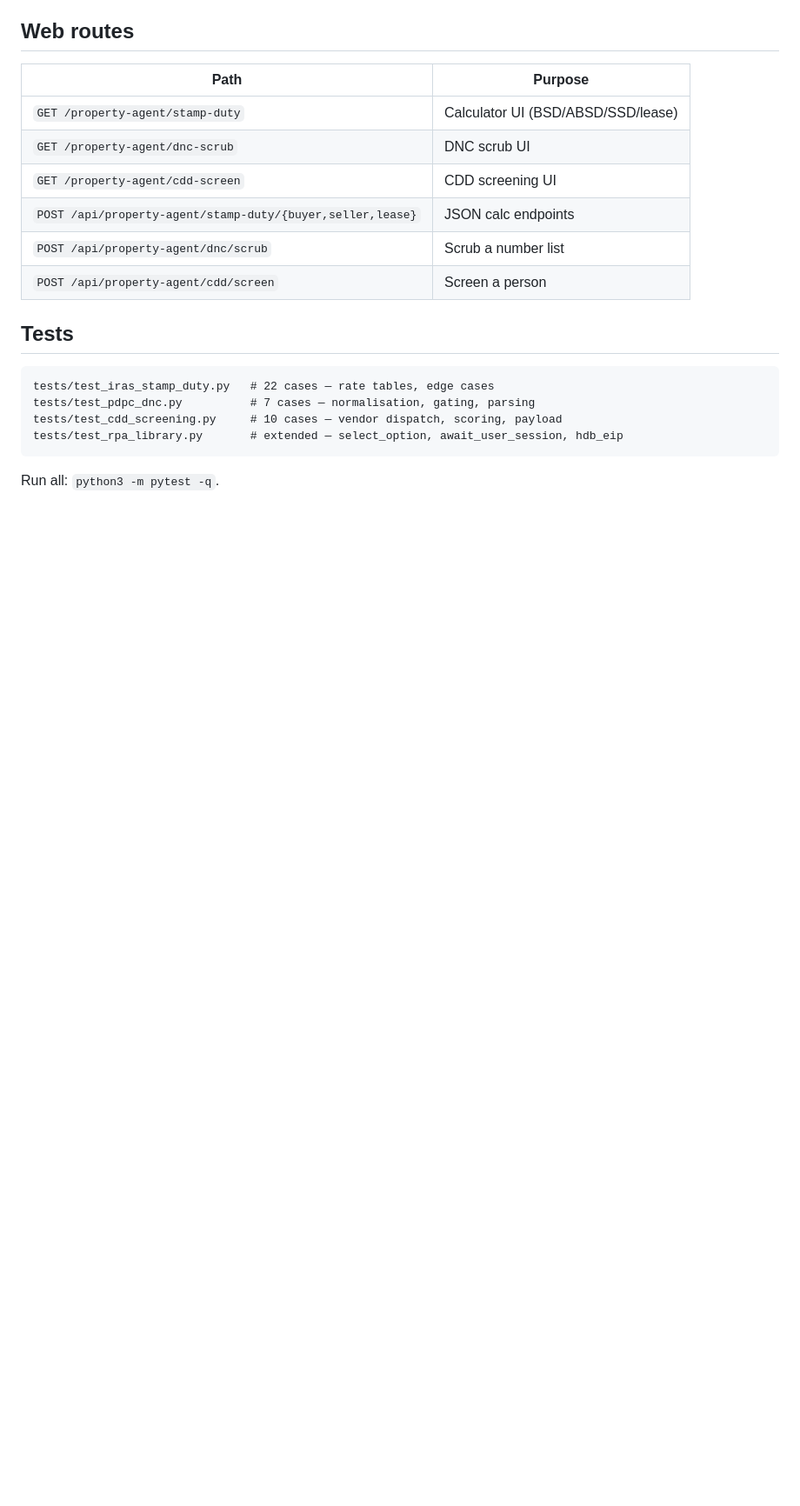
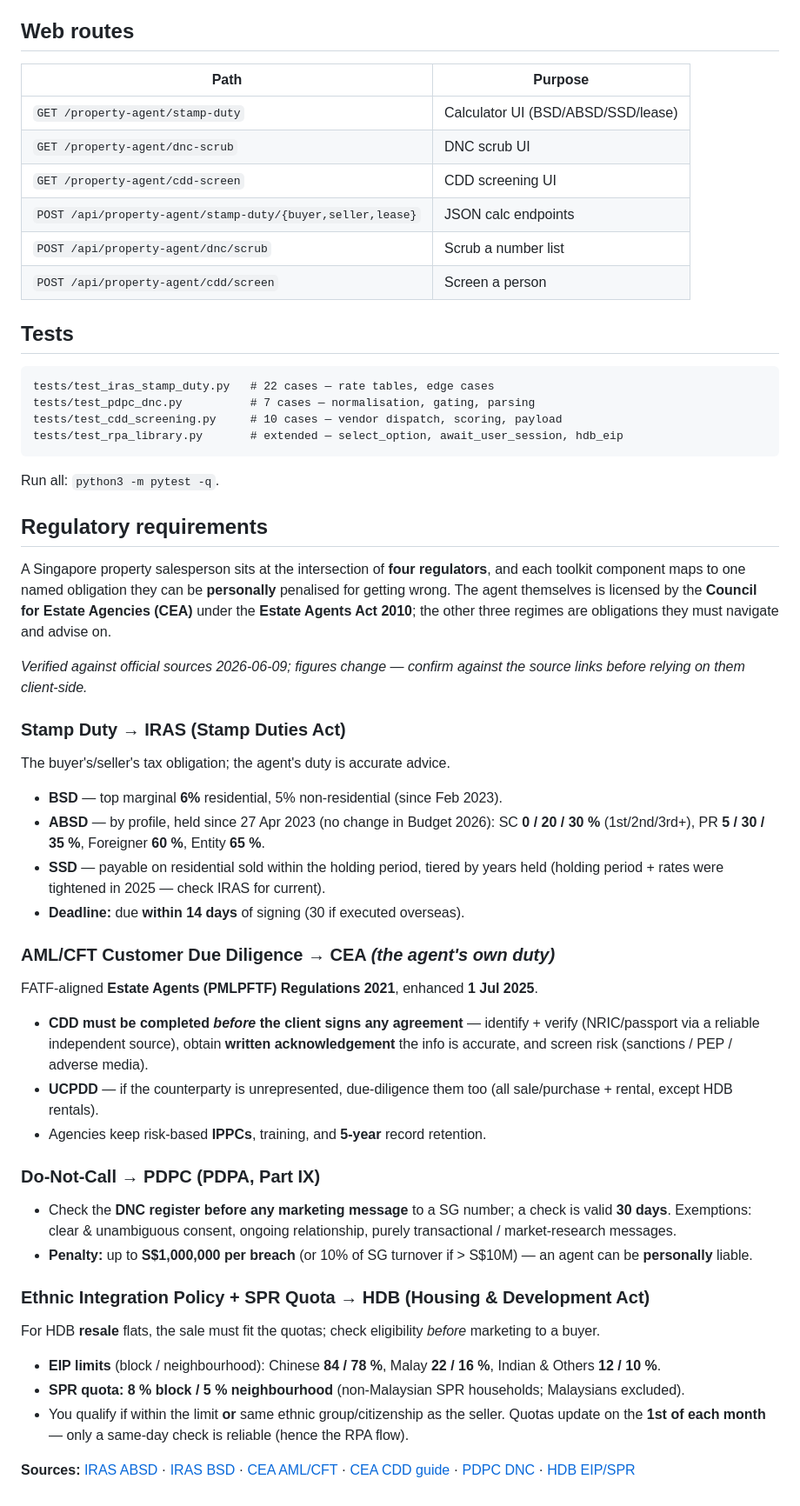
Before and after one commit to crazyguy106/roost, a Markdown page: docs/property-agent-toolkit.md, the part around the change. Shown at 87% size. Drawn GitHub-style; blank space fills up the shorter version.

Commit message:
docs(property-agent): add Regulatory requirements section
Maps each toolkit component to its SG regulator/obligation (IRAS stamp duty,
CEA AML/CFT CDD, PDPC DNC, HDB EIP/SPR), with current figures + penalties,
verified against official sources 2026-06-09.

Co-Authored-By: Claude Opus 4.8 <noreply@anthropic.com>

````diff
--- a/docs/property-agent-toolkit.md
+++ b/docs/property-agent-toolkit.md
@@ -141,3 +141,59 @@ tests/test_rpa_library.py       # extended — select_option, await_user_session
 ```
 
 Run all: `python3 -m pytest -q`.
+
+## Regulatory requirements
+
+A Singapore property salesperson sits at the intersection of **four regulators**,
+and each toolkit component maps to one named obligation they can be **personally**
+penalised for getting wrong. The agent themselves is licensed by the **Council for
+Estate Agencies (CEA)** under the **Estate Agents Act 2010**; the other three regimes
+are obligations they must navigate and advise on.
+
+*Verified against official sources 2026-06-09; figures change — confirm against the
+source links before relying on them client-side.*
+
+### Stamp Duty → IRAS (Stamp Duties Act)
+The buyer's/seller's tax obligation; the agent's duty is accurate advice.
+- **BSD** — top marginal **6%** residential, 5% non-residential (since Feb 2023).
+- **ABSD** — by profile, held since 27 Apr 2023 (no change in Budget 2026):
+  SC **0 / 20 / 30 %** (1st/2nd/3rd+), PR **5 / 30 / 35 %**, Foreigner **60 %**,
+  Entity **65 %**.
+- **SSD** — payable on residential sold within the holding period, tiered by years
+  held (holding period + rates were tightened in 2025 — check IRAS for current).
+- **Deadline:** due **within 14 days** of signing (30 if executed overseas).
+
+### AML/CFT Customer Due Diligence → CEA *(the agent's own duty)*
+FATF-aligned **Estate Agents (PMLPFTF) Regulations 2021**, enhanced **1 Jul 2025**.
+- **CDD must be completed *before* the client signs any agreement** — identify +
+  verify (NRIC/passport via a reliable independent source), obtain **written
+  acknowledgement** the info is accurate, and screen risk (sanctions / PEP / adverse
+  media).
+- **UCPDD** — if the counterparty is unrepresented, due-diligence them too (all
+  sale/purchase + rental, except HDB rentals).
+- Agencies keep risk-based **IPPCs**, training, and **5-year** record retention.
+
+### Do-Not-Call → PDPC (PDPA, Part IX)
+- Check the **DNC register before any marketing message** to a SG number; a check is
+  valid **30 days**. Exemptions: clear & unambiguous consent, ongoing relationship,
+  purely transactional / market-research messages.
+- **Penalty:** up to **S$1,000,000 per breach** (or 10% of SG turnover if > S$10M) —
+  an agent can be **personally** liable.
+
+### Ethnic Integration Policy + SPR Quota → HDB (Housing & Development Act)
+For HDB **resale** flats, the sale must fit the quotas; check eligibility *before*
+marketing to a buyer.
+- **EIP limits** (block / neighbourhood): Chinese **84 / 78 %**, Malay **22 / 16 %**,
+  Indian & Others **12 / 10 %**.
+- **SPR quota:** **8 % block / 5 % neighbourhood** (non-Malaysian SPR households;
+  Malaysians excluded).
+- You qualify if within the limit **or** same ethnic group/citizenship as the seller.
+  Quotas update on the **1st of each month** — only a same-day check is reliable
+  (hence the RPA flow).
+
+**Sources:** [IRAS ABSD](https://www.iras.gov.sg/taxes/stamp-duty/for-property/buying-or-acquiring-property/additional-buyer's-stamp-duty-(absd)) ·
+[IRAS BSD](https://www.iras.gov.sg/taxes/stamp-duty/for-property/buying-or-acquiring-property/buyer's-stamp-duty-(bsd)) ·
+[CEA AML/CFT](https://www.cea.gov.sg/regulatory-matters/preventing-money-laundering-proliferation-financing-and-terrorism-financing/) ·
+[CEA CDD guide](https://www.cea.gov.sg/about-cea/newsroom-publications/ceanergy-blog/customer-due-diligence--what-salespersons-need-to-know-about-preventing-money-laundering-and-financing-of-terrorism/) ·
+[PDPC DNC](https://www.pdpc.gov.sg/overview-of-pdpa/do-not-call-registry/business-owner/do-not-call-registry-and-your-business) ·
+[HDB EIP/SPR](https://www.hdb.gov.sg/residential/buying-a-flat/buying-procedure-for-resale-flats/plan-source-and-contract/planning-considerations/eip-spr-quota)
````
